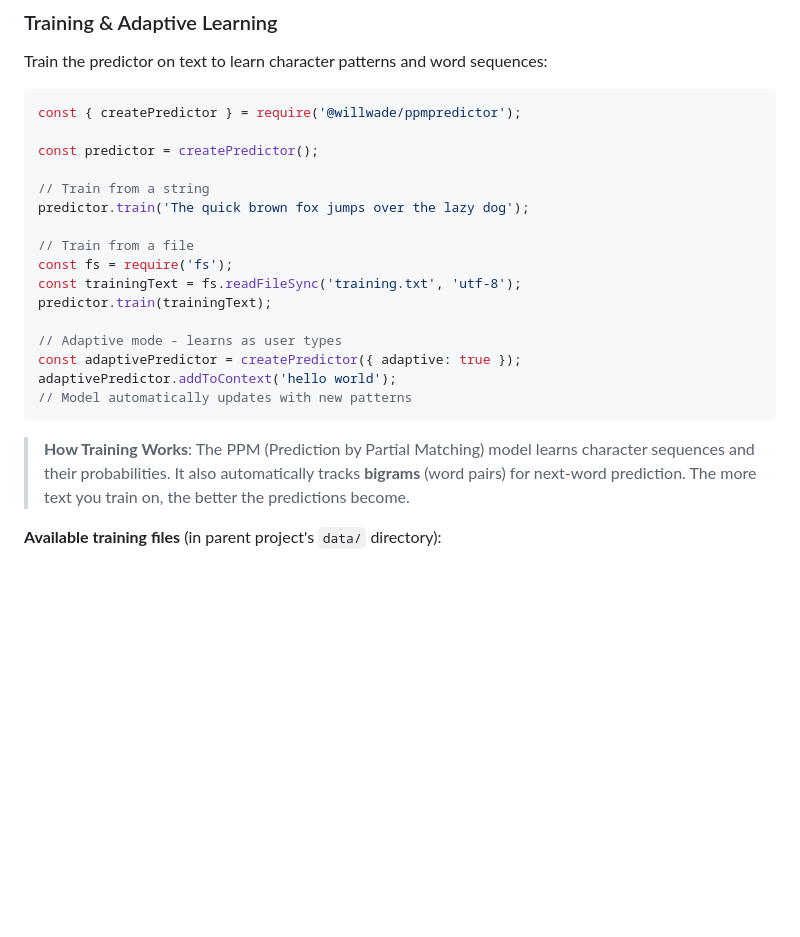
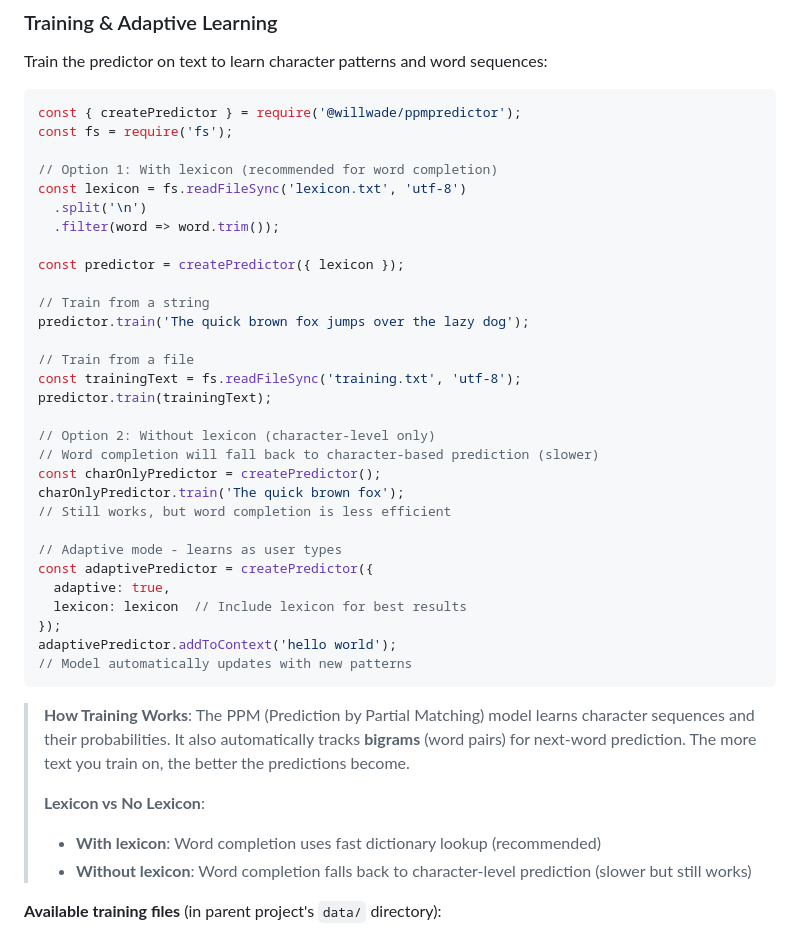
Before and after one commit to willwade/ppmpredictor, a Markdown page: README.md, the part around the change. Drawn GitHub-style; blank space fills up the shorter version.

Commit message:
add lexicon

````diff
--- a/README.md
+++ b/README.md
@@ -104,24 +104,42 @@ Train the predictor on text to learn character patterns and word sequences:
 
 ```javascript
 const { createPredictor } = require('@willwade/ppmpredictor');
+const fs = require('fs');
 
-const predictor = createPredictor();
+// Option 1: With lexicon (recommended for word completion)
+const lexicon = fs.readFileSync('lexicon.txt', 'utf-8')
+  .split('\n')
+  .filter(word => word.trim());
+
+const predictor = createPredictor({ lexicon });
 
 // Train from a string
 predictor.train('The quick brown fox jumps over the lazy dog');
 
 // Train from a file
-const fs = require('fs');
 const trainingText = fs.readFileSync('training.txt', 'utf-8');
 predictor.train(trainingText);
 
+// Option 2: Without lexicon (character-level only)
+// Word completion will fall back to character-based prediction (slower)
+const charOnlyPredictor = createPredictor();
+charOnlyPredictor.train('The quick brown fox');
+// Still works, but word completion is less efficient
+
 // Adaptive mode - learns as user types
-const adaptivePredictor = createPredictor({ adaptive: true });
+const adaptivePredictor = createPredictor({
+  adaptive: true,
+  lexicon: lexicon  // Include lexicon for best results
+});
 adaptivePredictor.addToContext('hello world');
 // Model automatically updates with new patterns
 ```
 
 > **How Training Works**: The PPM (Prediction by Partial Matching) model learns character sequences and their probabilities. It also automatically tracks **bigrams** (word pairs) for next-word prediction. The more text you train on, the better the predictions become.
+>
+> **Lexicon vs No Lexicon**:
+> - **With lexicon**: Word completion uses fast dictionary lookup (recommended)
+> - **Without lexicon**: Word completion falls back to character-level prediction (slower but still works)
 
 **Available training files** (in parent project's `data/` directory):
 - `sample_training_text.txt` - General text for training
````
